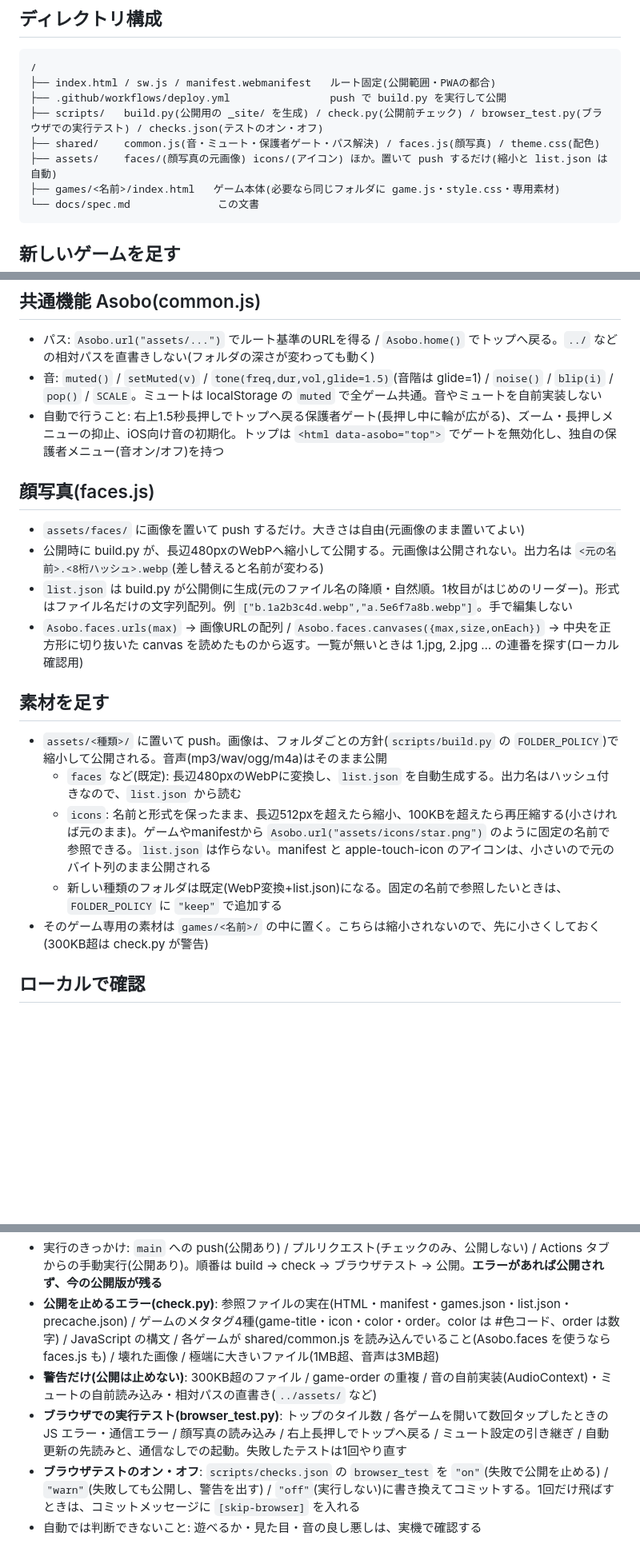
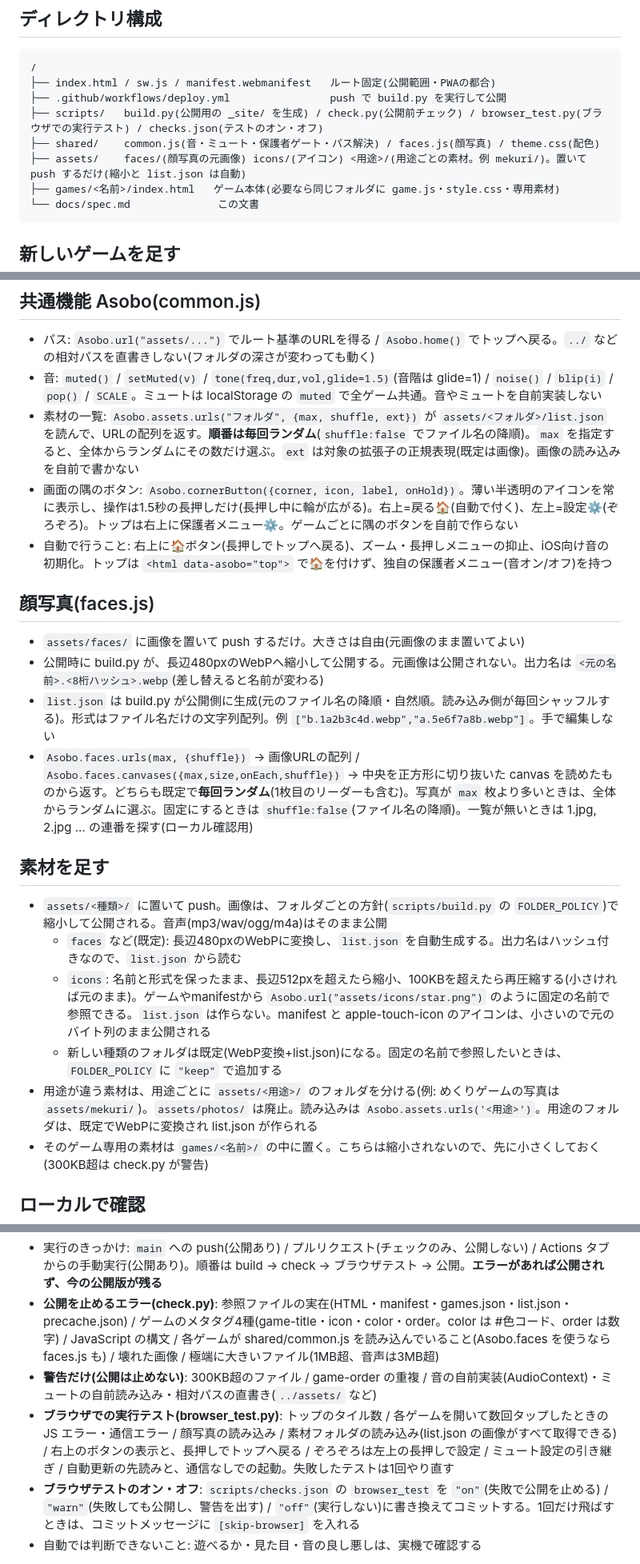
Before and after one commit to wjmgame/wjmgame, a Markdown page: docs/spec.md, 3 parts joined by grey strips. Shown at 80% size. Rendered like a GitHub page; blank space fills up the shorter version.

Commit message:
共通機能更新

````diff
--- a/docs/spec.md
+++ b/docs/spec.md
@@ -7,7 +7,7 @@
 ├── .github/workflows/deploy.yml                push で build.py を実行して公開
 ├── scripts/   build.py(公開用の _site/ を生成) / check.py(公開前チェック) / browser_test.py(ブラウザでの実行テスト) / checks.json(テストのオン・オフ)
 ├── shared/    common.js(音・ミュート・保護者ゲート・パス解決) / faces.js(顔写真) / theme.css(配色)
-├── assets/    faces/(顔写真の元画像) icons/(アイコン) ほか。置いて push するだけ(縮小と list.json は自動)
+├── assets/    faces/(顔写真の元画像) icons/(アイコン) <用途>/(用途ごとの素材。例 mekuri/)。置いて push するだけ(縮小と list.json は自動)
 ├── games/<名前>/index.html   ゲーム本体(必要なら同じフォルダに game.js・style.css・専用素材)
 └── docs/spec.md              この文書
 ```
@@ -27,19 +27,22 @@
 ## 共通機能 Asobo(common.js)
 - パス: `Asobo.url("assets/...")` でルート基準のURLを得る / `Asobo.home()` でトップへ戻る。`../` などの相対パスを直書きしない(フォルダの深さが変わっても動く)
 - 音: `muted()` / `setMuted(v)` / `tone(freq,dur,vol,glide=1.5)`(音階は glide=1) / `noise()` / `blip(i)` / `pop()` / `SCALE`。ミュートは localStorage の `muted` で全ゲーム共通。音やミュートを自前実装しない
-- 自動で行うこと: 右上1.5秒長押しでトップへ戻る保護者ゲート(長押し中に輪が広がる)、ズーム・長押しメニューの抑止、iOS向け音の初期化。トップは `<html data-asobo="top">` でゲートを無効化し、独自の保護者メニュー(音オン/オフ)を持つ
+- 素材の一覧: `Asobo.assets.urls("フォルダ", {max, shuffle, ext})` が `assets/<フォルダ>/list.json` を読んで、URLの配列を返す。**順番は毎回ランダム**(`shuffle:false` でファイル名の降順)。`max` を指定すると、全体からランダムにその数だけ選ぶ。`ext` は対象の拡張子の正規表現(既定は画像)。画像の読み込みを自前で書かない
+- 画面の隅のボタン: `Asobo.cornerButton({corner, icon, label, onHold})`。薄い半透明のアイコンを常に表示し、操作は1.5秒の長押しだけ(長押し中に輪が広がる)。右上=戻る🏠(自動で付く)、左上=設定⚙️(ぞろぞろ)。トップは右上に保護者メニュー⚙️。ゲームごとに隅のボタンを自前で作らない
+- 自動で行うこと: 右上に🏠ボタン(長押しでトップへ戻る)、ズーム・長押しメニューの抑止、iOS向け音の初期化。トップは `<html data-asobo="top">` で🏠を付けず、独自の保護者メニュー(音オン/オフ)を持つ
 
 ## 顔写真(faces.js)
 - `assets/faces/` に画像を置いて push するだけ。大きさは自由(元画像のまま置いてよい)
 - 公開時に build.py が、長辺480pxのWebPへ縮小して公開する。元画像は公開されない。出力名は `<元の名前>.<8桁ハッシュ>.webp`(差し替えると名前が変わる)
-- `list.json` は build.py が公開側に生成(元のファイル名の降順・自然順。1枚目がはじめのリーダー)。形式はファイル名だけの文字列配列。例 `["b.1a2b3c4d.webp","a.5e6f7a8b.webp"]`。手で編集しない
-- `Asobo.faces.urls(max)` → 画像URLの配列 / `Asobo.faces.canvases({max,size,onEach})` → 中央を正方形に切り抜いた canvas を読めたものから返す。一覧が無いときは 1.jpg, 2.jpg … の連番を探す(ローカル確認用)
+- `list.json` は build.py が公開側に生成(元のファイル名の降順・自然順。読み込み側が毎回シャッフルする)。形式はファイル名だけの文字列配列。例 `["b.1a2b3c4d.webp","a.5e6f7a8b.webp"]`。手で編集しない
+- `Asobo.faces.urls(max, {shuffle})` → 画像URLの配列 / `Asobo.faces.canvases({max,size,onEach,shuffle})` → 中央を正方形に切り抜いた canvas を読めたものから返す。どちらも既定で**毎回ランダム**(1枚目のリーダーも含む)。写真が `max` 枚より多いときは、全体からランダムに選ぶ。固定にするときは `shuffle:false`(ファイル名の降順)。一覧が無いときは 1.jpg, 2.jpg … の連番を探す(ローカル確認用)
 
 ## 素材を足す
 - `assets/<種類>/` に置いて push。画像は、フォルダごとの方針(`scripts/build.py` の `FOLDER_POLICY`)で縮小して公開される。音声(mp3/wav/ogg/m4a)はそのまま公開
   - `faces` など(既定): 長辺480pxのWebPに変換し、`list.json` を自動生成する。出力名はハッシュ付きなので、`list.json` から読む
   - `icons`: 名前と形式を保ったまま、長辺512pxを超えたら縮小、100KBを超えたら再圧縮する(小さければ元のまま)。ゲームやmanifestから `Asobo.url("assets/icons/star.png")` のように固定の名前で参照できる。`list.json` は作らない。manifest と apple-touch-icon のアイコンは、小さいので元のバイト列のまま公開される
   - 新しい種類のフォルダは既定(WebP変換+list.json)になる。固定の名前で参照したいときは、`FOLDER_POLICY` に `"keep"` で追加する
+- 用途が違う素材は、用途ごとに `assets/<用途>/` のフォルダを分ける(例: めくりゲームの写真は `assets/mekuri/`)。`assets/photos/` は廃止。読み込みは `Asobo.assets.urls('<用途>')`。用途のフォルダは、既定でWebPに変換され list.json が作られる
 - そのゲーム専用の素材は `games/<名前>/` の中に置く。こちらは縮小されないので、先に小さくしておく(300KB超は check.py が警告)
 
 ## ローカルで確認
@@ -61,7 +65,7 @@
 - 実行のきっかけ: `main` への push(公開あり) / プルリクエスト(チェックのみ、公開しない) / Actions タブからの手動実行(公開あり)。順番は build → check → ブラウザテスト → 公開。**エラーがあれば公開されず、今の公開版が残る**
 - **公開を止めるエラー(check.py)**: 参照ファイルの実在(HTML・manifest・games.json・list.json・precache.json) / ゲームのメタタグ4種(game-title・icon・color・order。color は #色コード、order は数字) / JavaScript の構文 / 各ゲームが shared/common.js を読み込んでいること(Asobo.faces を使うなら faces.js も) / 壊れた画像 / 極端に大きいファイル(1MB超、音声は3MB超)
 - **警告だけ(公開は止めない)**: 300KB超のファイル / game-order の重複 / 音の自前実装(AudioContext)・ミュートの自前読み込み・相対パスの直書き(`../assets/` など)
-- **ブラウザでの実行テスト(browser_test.py)**: トップのタイル数 / 各ゲームを開いて数回タップしたときの JS エラー・通信エラー / 顔写真の読み込み / 右上長押しでトップへ戻る / ミュート設定の引き継ぎ / 自動更新の先読みと、通信なしでの起動。失敗したテストは1回やり直す
+- **ブラウザでの実行テスト(browser_test.py)**: トップのタイル数 / 各ゲームを開いて数回タップしたときの JS エラー・通信エラー / 顔写真の読み込み / 素材フォルダの読み込み(list.json の画像がすべて取得できる) / 右上のボタンの表示と、長押しでトップへ戻る / ぞろぞろは左上の長押しで設定 / ミュート設定の引き継ぎ / 自動更新の先読みと、通信なしでの起動。失敗したテストは1回やり直す
 - **ブラウザテストのオン・オフ**: `scripts/checks.json` の `browser_test` を `"on"`(失敗で公開を止める) / `"warn"`(失敗しても公開し、警告を出す) / `"off"`(実行しない)に書き換えてコミットする。1回だけ飛ばすときは、コミットメッセージに `[skip-browser]` を入れる
 - 自動では判断できないこと: 遊べるか・見た目・音の良し悪しは、実機で確認する
 
````
Also changed, not shown: other parts of docs/spec.md (+1 -0 lines).
